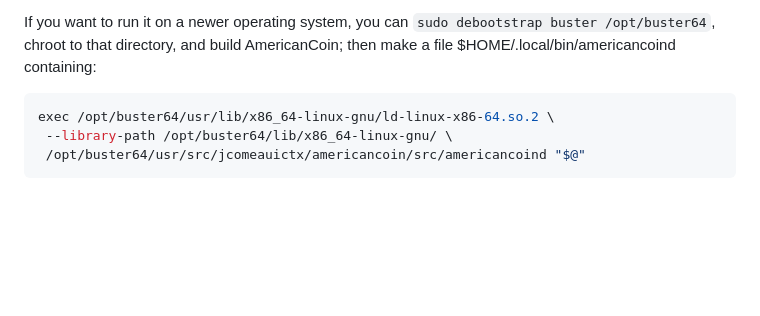
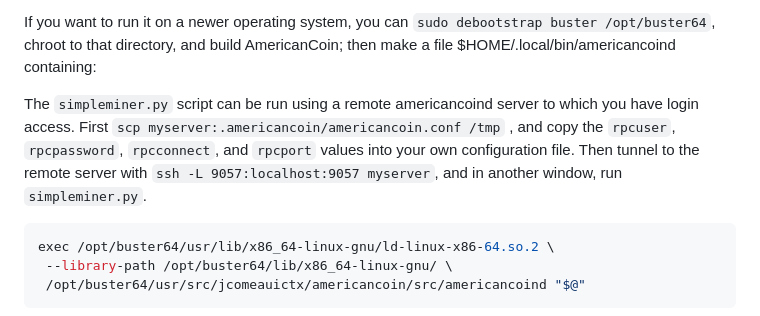
Before and after one commit to jcomeauictx/AmericanCoin, a Markdown page: README.md, the part around the change. Drawn GitHub-style; blank space fills up the shorter version.

Commit message:
notes for running on remote server

````diff
--- a/README.md
+++ b/README.md
@@ -38,6 +38,14 @@ fine for running the daemon, though, once you have it compiled.
 If you want to run it on a newer operating system, you can `sudo debootstrap
 buster /opt/buster64`, chroot to that directory, and build AmericanCoin; then
 make a file $HOME/.local/bin/americancoind containing:
+
+The `simpleminer.py` script can be run using a remote americancoind server
+to which you have login access. First
+`scp myserver:.americancoin/americancoin.conf /tmp` , and copy the
+`rpcuser`, `rpcpassword`, `rpcconnect`, and `rpcport` values into your
+own configuration file. Then tunnel to the remote server with
+`ssh -L 9057:localhost:9057 myserver`, and in another window, run
+`simpleminer.py`.
 
 ```bash
 exec /opt/buster64/usr/lib/x86_64-linux-gnu/ld-linux-x86-64.so.2 \
````
